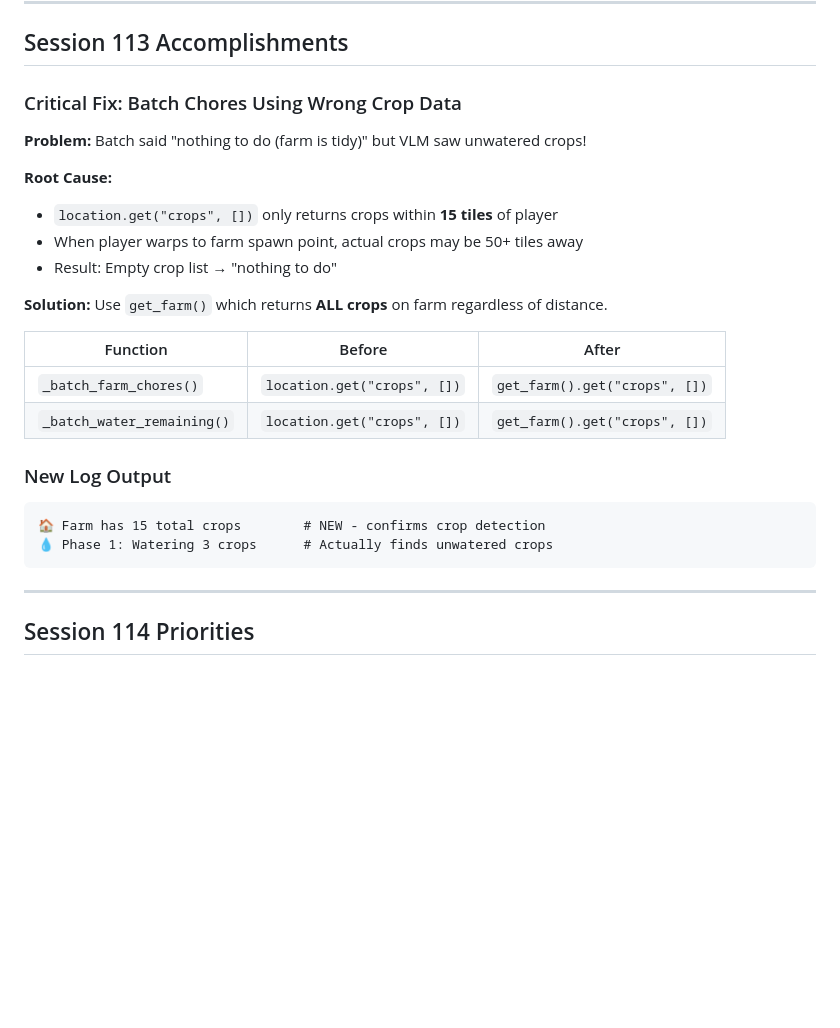
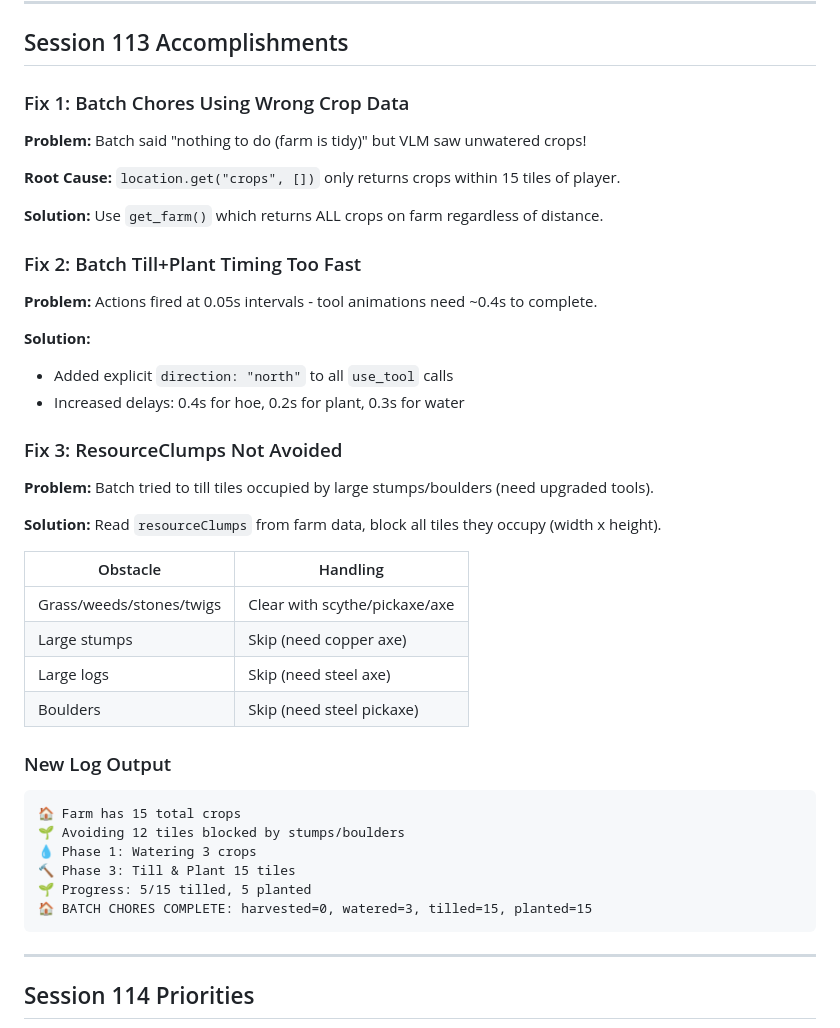
Before and after one commit to sandahltim/StardewAI, a Markdown page: docs/NEXT_SESSION.md, the part around one of its changes. Drawn GitHub-style; blank space fills up the shorter version.

````diff
--- a/docs/NEXT_SESSION.md
+++ b/docs/NEXT_SESSION.md
@@ -7,26 +7,43 @@
 
 ## Session 113 Accomplishments
 
-### Critical Fix: Batch Chores Using Wrong Crop Data
+### Fix 1: Batch Chores Using Wrong Crop Data
 
 **Problem:** Batch said "nothing to do (farm is tidy)" but VLM saw unwatered crops!
 
-**Root Cause:**
-- `location.get("crops", [])` only returns crops within **15 tiles** of player
-- When player warps to farm spawn point, actual crops may be 50+ tiles away
-- Result: Empty crop list → "nothing to do"
+**Root Cause:** `location.get("crops", [])` only returns crops within 15 tiles of player.
 
-**Solution:** Use `get_farm()` which returns **ALL crops** on farm regardless of distance.
+**Solution:** Use `get_farm()` which returns ALL crops on farm regardless of distance.
 
-| Function | Before | After |
-|----------|--------|-------|
-| `_batch_farm_chores()` | `location.get("crops", [])` | `get_farm().get("crops", [])` |
-| `_batch_water_remaining()` | `location.get("crops", [])` | `get_farm().get("crops", [])` |
+### Fix 2: Batch Till+Plant Timing Too Fast
+
+**Problem:** Actions fired at 0.05s intervals - tool animations need ~0.4s to complete.
+
+**Solution:**
+- Added explicit `direction: "north"` to all `use_tool` calls
+- Increased delays: 0.4s for hoe, 0.2s for plant, 0.3s for water
+
+### Fix 3: ResourceClumps Not Avoided
+
+**Problem:** Batch tried to till tiles occupied by large stumps/boulders (need upgraded tools).
+
+**Solution:** Read `resourceClumps` from farm data, block all tiles they occupy (width x height).
+
+| Obstacle | Handling |
+|----------|----------|
+| Grass/weeds/stones/twigs | Clear with scythe/pickaxe/axe |
+| Large stumps | Skip (need copper axe) |
+| Large logs | Skip (need steel axe) |
+| Boulders | Skip (need steel pickaxe) |
 
 ### New Log Output
 ```
-🏠 Farm has 15 total crops        # NEW - confirms crop detection
-💧 Phase 1: Watering 3 crops      # Actually finds unwatered crops
+🏠 Farm has 15 total crops
+🌱 Avoiding 12 tiles blocked by stumps/boulders
+💧 Phase 1: Watering 3 crops
+🔨 Phase 3: Till & Plant 15 tiles
+🌱 Progress: 5/15 tilled, 5 planted
+🏠 BATCH CHORES COMPLETE: harvested=0, watered=3, tilled=15, planted=15
 ```
 
 ---
````
Also changed, not shown: other parts of docs/NEXT_SESSION.md (+16 -30 lines).
